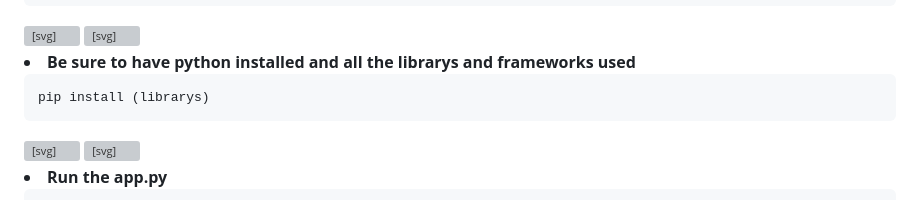
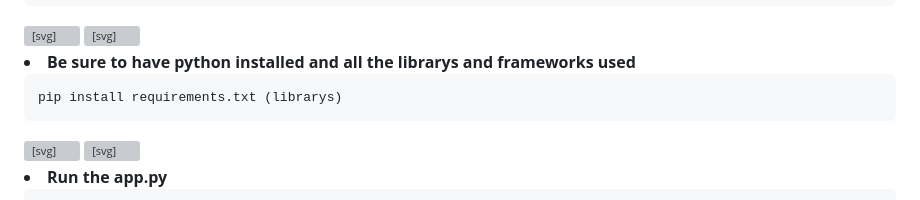
Before and after one commit to DanielVictor21/recommend.fm, a Markdown page: README.md, the part around the change. GitHub-like rendering; grey boxes are pictures that could not be loaded.

```diff
--- a/README.md
+++ b/README.md
@@ -98,7 +98,7 @@ Create a <code>.env</code> file in the project root and update the following var
   </div></div>
 </li>
 <li><strong>Be sure to have python installed and all the librarys and frameworks used</strong>
-<div class="highlight highlight-source-shell notranslate position-relative overflow-auto" dir="auto"><pre>pip install <span class="pl-smi">(librarys)</span></pre><div class="zeroclipboard-container">
+<div class="highlight highlight-source-shell notranslate position-relative overflow-auto" dir="auto"><pre>pip install requirements.txt <span class="pl-smi">(librarys)</span></pre><div class="zeroclipboard-container">
     <clipboard-copy aria-label="Copy" class="ClipboardButton btn btn-invisible js-clipboard-copy m-2 p-0 d-flex flex-justify-center flex-items-center" data-copy-feedback="Copied!" data-tooltip-direction="w" value="goose postgres $DB_URL up" tabindex="0" role="button">
       <svg aria-hidden="true" height="16" viewBox="0 0 16 16" version="1.1" width="16" data-view-component="true" class="octicon octicon-copy js-clipboard-copy-icon">
     <path d="M0 6.75C0 5.784.784 5 1.75 5h1.5a.75.75 0 0 1 0 1.5h-1.5a.25.25 0 0 0-.25.25v7.5c0 .138.112.25.25.25h7.5a.25.25 0 0 0 .25-.25v-1.5a.75.75 0 0 1 1.5 0v1.5A1.75 1.75 0 0 1 9.25 16h-7.5A1.75 1.75 0 0 1 0 14.25Z"></path><path d="M5 1.75C5 .784 5.784 0 6.75 0h7.5C15.216 0 16 .784 16 1.75v7.5A1.75 1.75 0 0 1 14.25 11h-7.5A1.75 1.75 0 0 1 5 9.25Zm1.75-.25a.25.25 0 0 0-.25.25v7.5c0 .138.112.25.25.25h7.5a.25.25 0 0 0 .25-.25v-7.5a.25.25 0 0 0-.25-.25Z"></path>
```
